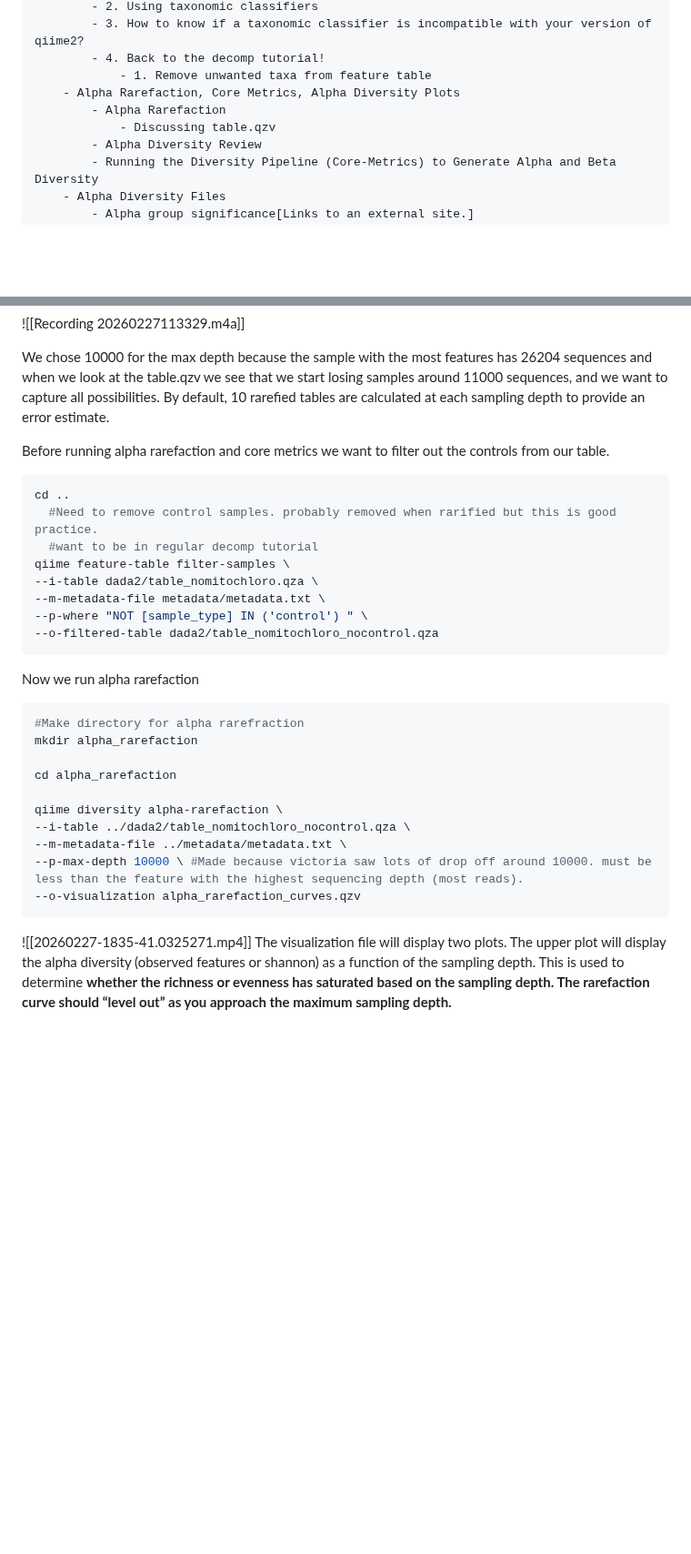
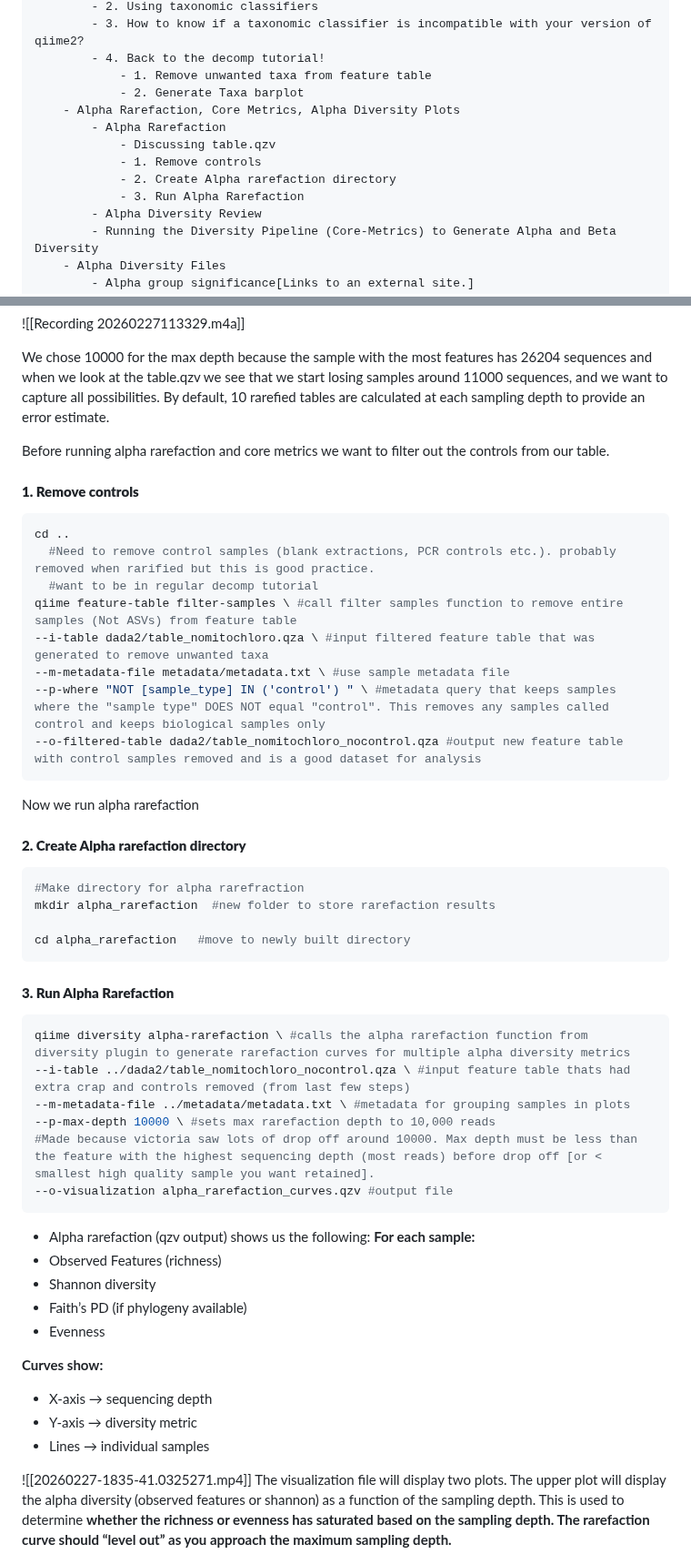
Before and after one commit to cmblanco427/ANEQ505_HW, a Markdown page: Notes/lab_notes.md, 2 parts joined by grey strips. Shown at 91% size. GitHub-like rendering; blank space fills up the shorter version.

Commit message:
vault backup: 2026-03-01 11:32:32

````diff
--- a/Notes/lab_notes.md
+++ b/Notes/lab_notes.md
@@ -76,9 +76,13 @@ levels:
         - 3. How to know if a taxonomic classifier is incompatible with your version of qiime2?
         - 4. Back to the decomp tutorial!
             - 1. Remove unwanted taxa from feature table
+            - 2. Generate Taxa barplot
     - Alpha Rarefaction, Core Metrics, Alpha Diversity Plots
         - Alpha Rarefaction
             - Discussing table.qzv
+            - 1. Remove controls
+            - 2. Create Alpha rarefaction directory
+            - 3. Run Alpha Rarefaction
         - Alpha Diversity Review
         - Running the Diversity Pipeline (Core-Metrics) to Generate Alpha and Beta Diversity
     - Alpha Diversity Files
@@ -1672,31 +1679,49 @@ The command below shows one tool we can use to determine where to rarefy. The pl
 We chose 10000 for the max depth because the sample with the most features has 26204 sequences and when we look at the table.qzv we see that we start losing samples around 11000 sequences, and we want to capture all possibilities. By default, 10 rarefied tables are calculated at each sampling depth to provide an error estimate.
 
 Before running alpha rarefaction and core metrics we want to filter out the controls from our table.
-
+#### **1. Remove controls**
 ```r
 cd ..
-  #Need to remove control samples. probably removed when rarified but this is good practice.
+  #Need to remove control samples (blank extractions, PCR controls etc.). probably removed when rarified but this is good practice.
   #want to be in regular decomp tutorial
-qiime feature-table filter-samples \
---i-table dada2/table_nomitochloro.qza \
---m-metadata-file metadata/metadata.txt \
---p-where "NOT [sample_type] IN ('control') " \
---o-filtered-table dada2/table_nomitochloro_nocontrol.qza
+qiime feature-table filter-samples \ #call filter samples function to remove entire samples (Not ASVs) from feature table
+--i-table dada2/table_nomitochloro.qza \ #input filtered feature table that was generated to remove unwanted taxa
+--m-metadata-file metadata/metadata.txt \ #use sample metadata file
+--p-where "NOT [sample_type] IN ('control') " \ #metadata query that keeps samples where the "sample type" DOES NOT equal "control". This removes any samples called control and keeps biological samples only
+--o-filtered-table dada2/table_nomitochloro_nocontrol.qza #output new feature table with control samples removed and is a good dataset for analysis
 ```
 
 Now we run alpha rarefaction
+
+#### **2. Create Alpha rarefaction directory**
 ```r
 #Make directory for alpha rarefraction
-mkdir alpha_rarefaction
-
-cd alpha_rarefaction
-
-qiime diversity alpha-rarefaction \
---i-table ../dada2/table_nomitochloro_nocontrol.qza \
---m-metadata-file ../metadata/metadata.txt \
---p-max-depth 10000 \ #Made because victoria saw lots of drop off around 10000. must be less than the feature with the highest sequencing depth (most reads).
---o-visualization alpha_rarefaction_curves.qzv
-```
+mkdir alpha_rarefaction  #new folder to store rarefaction results
+
+cd alpha_rarefaction   #move to newly built directory
+```
+
+#### **3. Run Alpha Rarefaction**
+```r
+qiime diversity alpha-rarefaction \ #calls the alpha rarefaction function from diversity plugin to generate rarefaction curves for multiple alpha diversity metrics
+--i-table ../dada2/table_nomitochloro_nocontrol.qza \ #input feature table thats had extra crap and controls removed (from last few steps)
+--m-metadata-file ../metadata/metadata.txt \ #metadata for grouping samples in plots
+--p-max-depth 10000 \ #sets max rarefaction depth to 10,000 reads
+#Made because victoria saw lots of drop off around 10000. Max depth must be less than the feature with the highest sequencing depth (most reads) before drop off [or < smallest high quality sample you want retained].
+--o-visualization alpha_rarefaction_curves.qzv #output file
+```
+- Alpha rarefaction (qzv output) shows us the following:
+**For each sample:**
+- Observed Features (richness)
+- Shannon diversity
+- Faith’s PD (if phylogeny available)
+- Evenness
+
+**Curves show:**
+- X-axis → sequencing depth
+- Y-axis → diversity metric
+- Lines → individual samples
+
 ![[20260227-1835-41.0325271.mp4]]
 The visualization file will display two plots. The upper plot will display the alpha diversity (observed features or shannon) as a function of the sampling depth. This is used to determine **whether the richness or evenness has saturated based on the sampling depth. The rarefaction curve should “level out” as you approach the maximum sampling depth.**
 
````
Also changed, not shown: other parts of Notes/lab_notes.md (+10 -7 lines).
